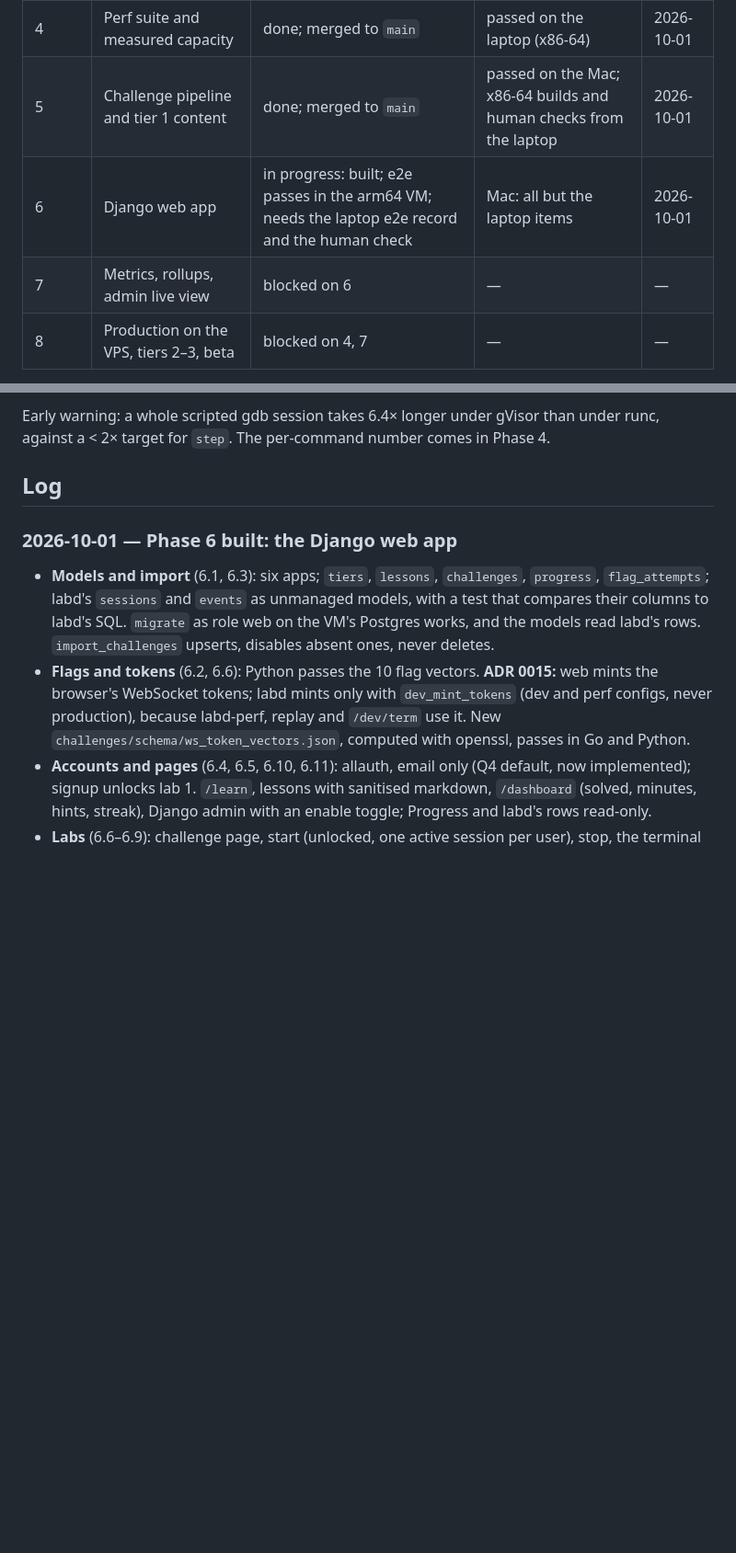
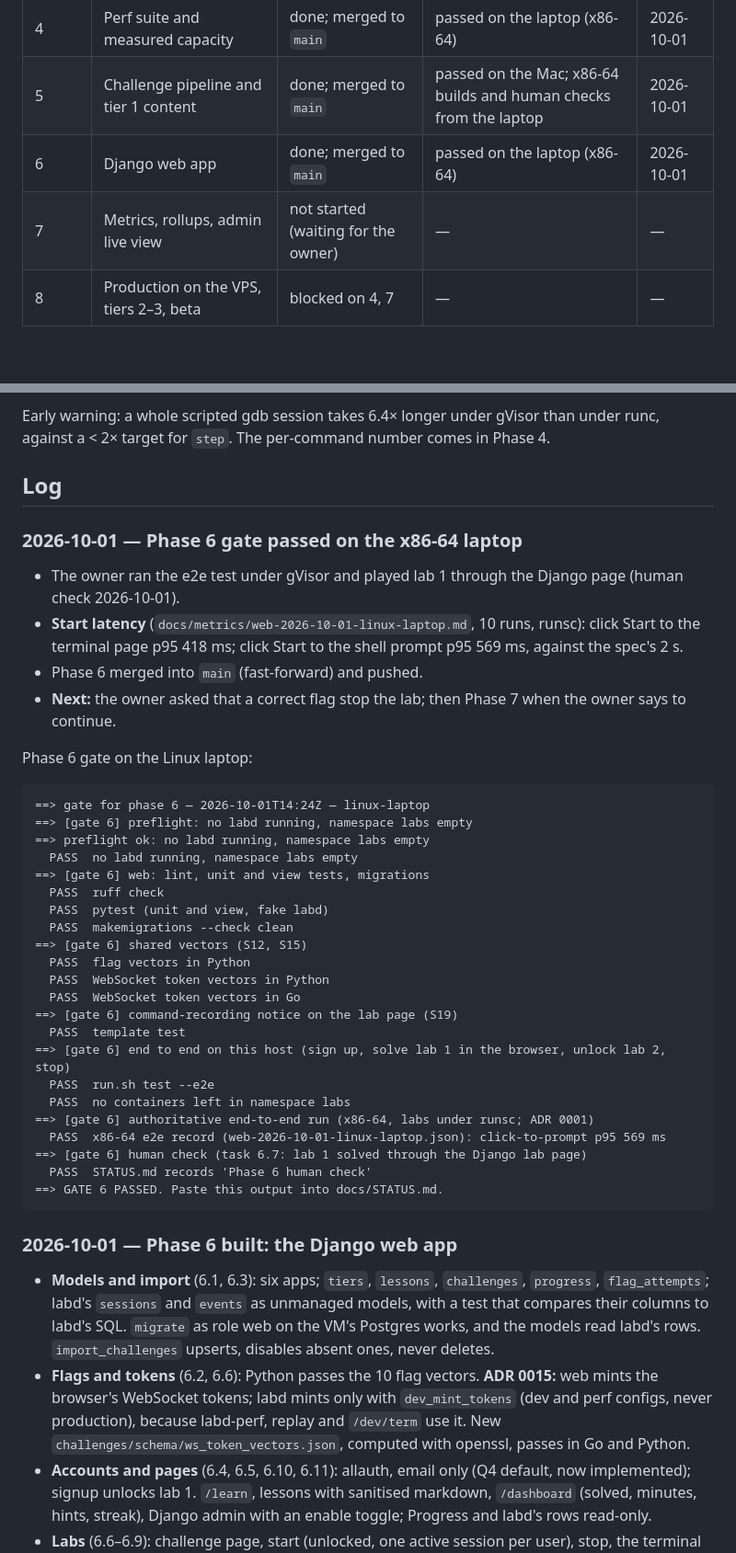
Before and after one commit to 0xNiel/gdb-challenge-labs, a Markdown page: docs/STATUS.md, 2 parts joined by grey strips. Shown at 92% size. Rendered like a GitHub page; blank space fills up the shorter version.

Commit message:
[P6] docs: Phase 6 gate passed on the laptop; phase board and gate output
Co-Authored-By: Claude Opus 5.5 (1M context) <noreply@anthropic.com>

````diff
--- a/docs/STATUS.md
+++ b/docs/STATUS.md
@@ -131,8 +135,8 @@ Phase 0 task 0.9 (second developer onboarding) is still open and non-blocking.
 | 3 | Terminal gateway (WebSocket ↔ PTY) | done; merged to `main` | passed on the laptop (x86-64) | 2026-09-30 |
 | 4 | Perf suite and measured capacity | done; merged to `main` | passed on the laptop (x86-64) | 2026-10-01 |
 | 5 | Challenge pipeline and tier 1 content | done; merged to `main` | passed on the Mac; x86-64 builds and human checks from the laptop | 2026-10-01 |
-| 6 | Django web app | in progress: built; e2e passes in the arm64 VM; needs the laptop e2e record and the human check | Mac: all but the laptop items | 2026-10-01 |
-| 7 | Metrics, rollups, admin live view | blocked on 6 | — | — |
+| 6 | Django web app | done; merged to `main` | passed on the laptop (x86-64) | 2026-10-01 |
+| 7 | Metrics, rollups, admin live view | not started (waiting for the owner) | — | — |
 | 8 | Production on the VPS, tiers 2–3, beta | blocked on 4, 7 | — | — |
 
 States: `not started`, `in progress`, `gate failing`, `done`, `blocked on N`.
@@ -151,6 +155,38 @@ x86-64 laptop, one lab (`docs/metrics/single-lab-2026-09-29-linux-laptop.json`,
 Early warning: a whole scripted gdb session takes 6.4× longer under gVisor than under runc, against a < 2× target for `step`. The per-command number comes in Phase 4.
 
 ## Log
+
+### 2026-10-01 — Phase 6 gate passed on the x86-64 laptop
+- The owner ran the e2e test under gVisor and played lab 1 through the Django page (human check 2026-10-01).
+- **Start latency** (`docs/metrics/web-2026-10-01-linux-laptop.md`, 10 runs, runsc): click Start to the terminal page p95 418 ms; click Start to the shell prompt p95 569 ms, against the spec's 2 s.
+- Phase 6 merged into `main` (fast-forward) and pushed.
+- **Next:** the owner asked that a correct flag stop the lab; then Phase 7 when the owner says to continue.
+
+Phase 6 gate on the Linux laptop:
+```
+==> gate for phase 6 — 2026-10-01T14:24Z — linux-laptop
+==> [gate 6] preflight: no labd running, namespace labs empty
+==> preflight ok: no labd running, namespace labs empty
+  PASS  no labd running, namespace labs empty
+==> [gate 6] web: lint, unit and view tests, migrations
+  PASS  ruff check
+  PASS  pytest (unit and view, fake labd)
+  PASS  makemigrations --check clean
+==> [gate 6] shared vectors (S12, S15)
+  PASS  flag vectors in Python
+  PASS  WebSocket token vectors in Python
+  PASS  WebSocket token vectors in Go
+==> [gate 6] command-recording notice on the lab page (S19)
+  PASS  template test
+==> [gate 6] end to end on this host (sign up, solve lab 1 in the browser, unlock lab 2, stop)
+  PASS  run.sh test --e2e
+  PASS  no containers left in namespace labs
+==> [gate 6] authoritative end-to-end run (x86-64, labs under runsc; ADR 0001)
+  PASS  x86-64 e2e record (web-2026-10-01-linux-laptop.json): click-to-prompt p95 569 ms
+==> [gate 6] human check (task 6.7: lab 1 solved through the Django lab page)
+  PASS  STATUS.md records 'Phase 6 human check'
+==> GATE 6 PASSED. Paste this output into docs/STATUS.md.
+```
 
 ### 2026-10-01 — Phase 6 built: the Django web app
 - **Models and import** (6.1, 6.3): six apps; `tiers`, `lessons`, `challenges`, `progress`, `flag_attempts`; labd's `sessions` and `events` as unmanaged models, with a test that compares their columns to labd's SQL. `migrate` as role web on the VM's Postgres works, and the models read labd's rows. `import_challenges` upserts, disables absent ones, never deletes.
````
Also changed, not shown: other parts of docs/STATUS.md (+5 -1 lines).
